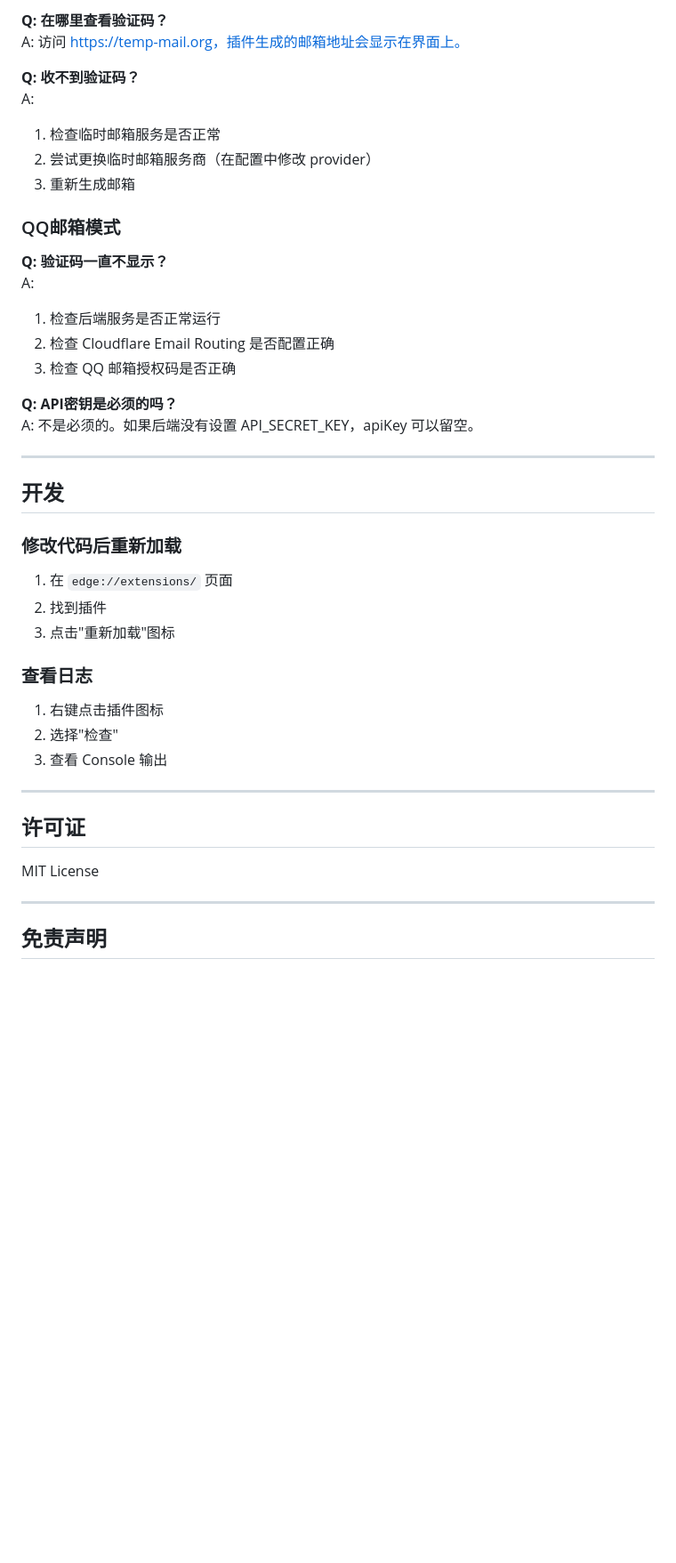
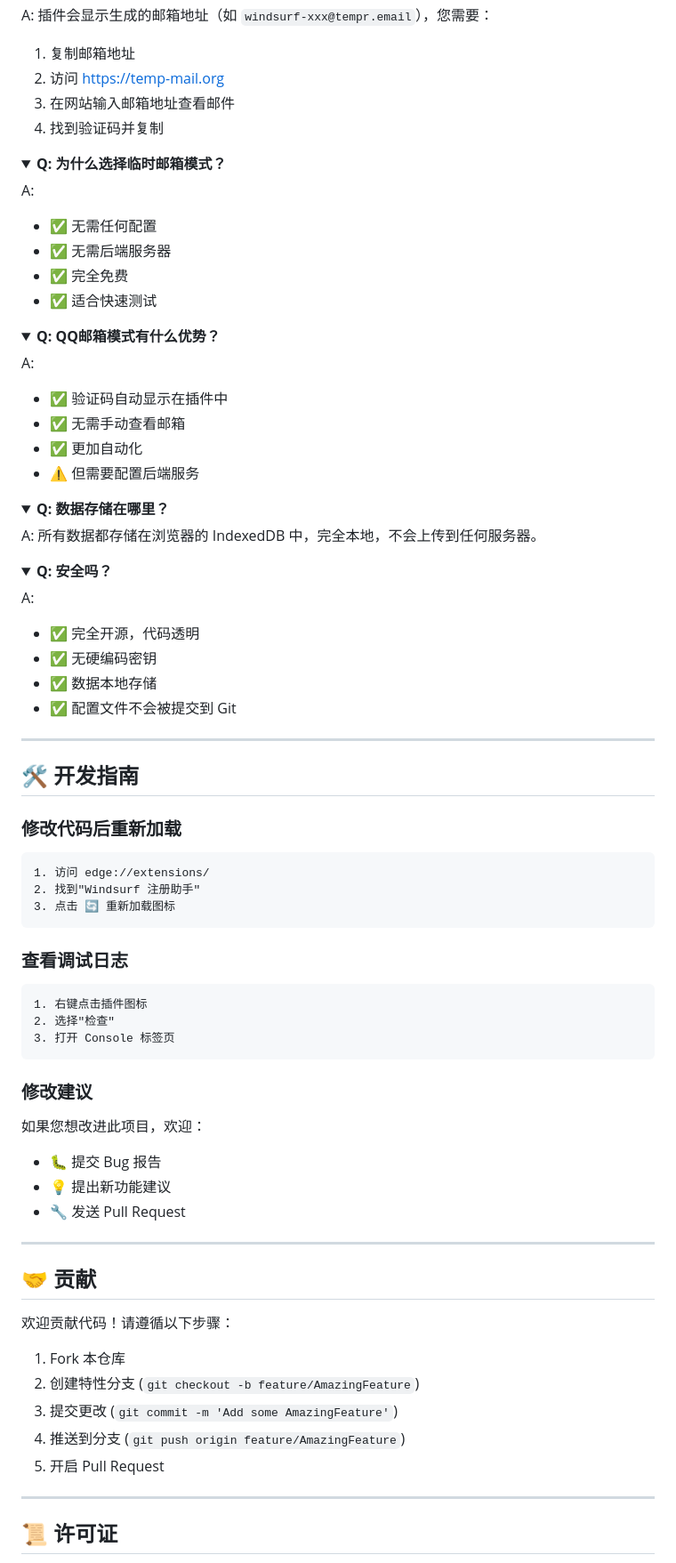
Before and after one commit to bjfwan/windsurf-helper-opensource, a Markdown page: README.md, the part around the change printed below. Shown: that part at 89% size. Drawn GitHub-style; folded sections open; blank space fills up the shorter version.

Commit message:
Update-README

````diff
--- a/README.md
+++ b/README.md
@@ -163,47 +165,87 @@ windsurf_helper_opensource/
 
-**Q: 在哪里查看验证码？**
-A: 访问 https://temp-mail.org，插件生成的邮箱地址会显示在界面上。
+A: 插件会显示生成的邮箱地址（如 `windsurf-xxx@tempr.email`），您需要：
+1. 复制邮箱地址
+2. 访问 https://temp-mail.org
+3. 在网站输入邮箱地址查看邮件
+4. 找到验证码并复制
+</details>
 
-**Q: 收不到验证码？**
+<details>
+<summary><b>Q: 为什么选择临时邮箱模式？</b></summary>
+
 A:
-1. 检查临时邮箱服务是否正常
-2. 尝试更换临时邮箱服务商（在配置中修改 provider）
-3. 重新生成邮箱
+- ✅ 无需任何配置
+- ✅ 无需后端服务器
+- ✅ 完全免费
+- ✅ 适合快速测试
+</details>
 
-### QQ邮箱模式
+<details>
+<summary><b>Q: QQ邮箱模式有什么优势？</b></summary>
 
-**Q: 验证码一直不显示？**
 A:
-1. 检查后端服务是否正常运行
-2. 检查 Cloudflare Email Routing 是否配置正确
-3. 检查 QQ 邮箱授权码是否正确
+- ✅ 验证码自动显示在插件中
+- ✅ 无需手动查看邮箱
+- ✅ 更加自动化
+- ⚠️ 但需要配置后端服务
+</details>
 
-**Q: API密钥是必须的吗？**
-A: 不是必须的。如果后端没有设置 API_SECRET_KEY，apiKey 可以留空。
+<details>
+<summary><b>Q: 数据存储在哪里？</b></summary>
+
+A: 所有数据都存储在浏览器的 IndexedDB 中，完全本地，不会上传到任何服务器。
+</details>
+
+<details>
+<summary><b>Q: 安全吗？</b></summary>
+
+A:
+- ✅ 完全开源，代码透明
+- ✅ 无硬编码密钥
+- ✅ 数据本地存储
+- ✅ 配置文件不会被提交到 Git
+</details>
 
 ---
 
-## 开发
+## 🛠️ 开发指南
 
 ### 修改代码后重新加载
 
-1. 在 `edge://extensions/` 页面
-2. 找到插件
-3. 点击"重新加载"图标
+```
+1. 访问 edge://extensions/
+2. 找到"Windsurf 注册助手"
+3. 点击 🔄 重新加载图标
+```
 
-### 查看日志
+### 查看调试日志
 
+```
 1. 右键点击插件图标
 2. 选择"检查"
-3. 查看 Console 输出
+3. 打开 Console 标签页
+```
+
+### 修改建议
+
+如果您想改进此项目，欢迎：
+- 🐛 提交 Bug 报告
+- 💡 提出新功能建议
+- 🔧 发送 Pull Request
 
 ---
 
-## 许可证
+## 🤝 贡献
 
-MIT License
+欢迎贡献代码！请遵循以下步骤：
+
+1. Fork 本仓库
+2. 创建特性分支 (`git checkout -b feature/AmazingFeature`)
+3. 提交更改 (`git commit -m 'Add some AmazingFeature'`)
+4. 推送到分支 (`git push origin feature/AmazingFeature`)
+5. 开启 Pull Request
 
 ---
 
-## 免责声明
+## 📜 许可证
 
````
Also changed, not shown: other parts of README.md (+128 -91 lines).
